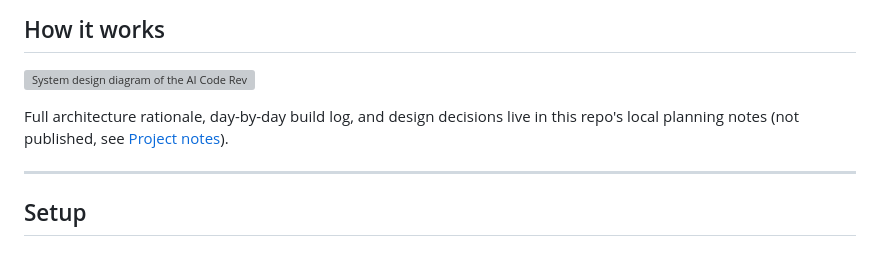
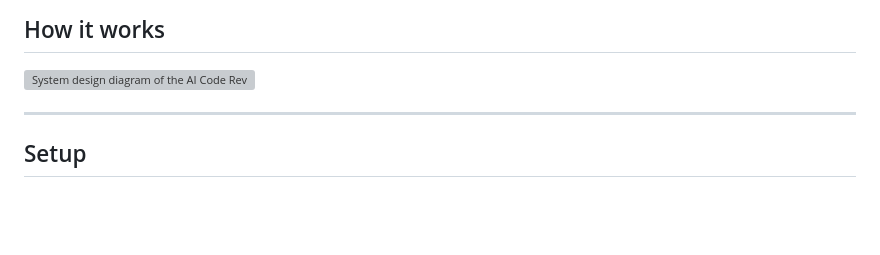
Before and after one commit to syedmammar123/Prism-multi-perspective-code-analysis-system, a Markdown page: README.md, the part around the change. Rendered like a GitHub page; blank space fills up the shorter version; grey boxes are pictures that could not be loaded.

```diff
--- a/README.md
+++ b/README.md
@@ -7,8 +7,6 @@ An automated PR reviewer for GitHub. When a pull request is opened or updated on
 ## How it works
 
 ![System design diagram of the AI Code Review Agent](system-design.png)
-
-Full architecture rationale, day-by-day build log, and design decisions live in this repo's local planning notes (not published, see [Project notes](#project-notes)).
 
 ---
 
```
